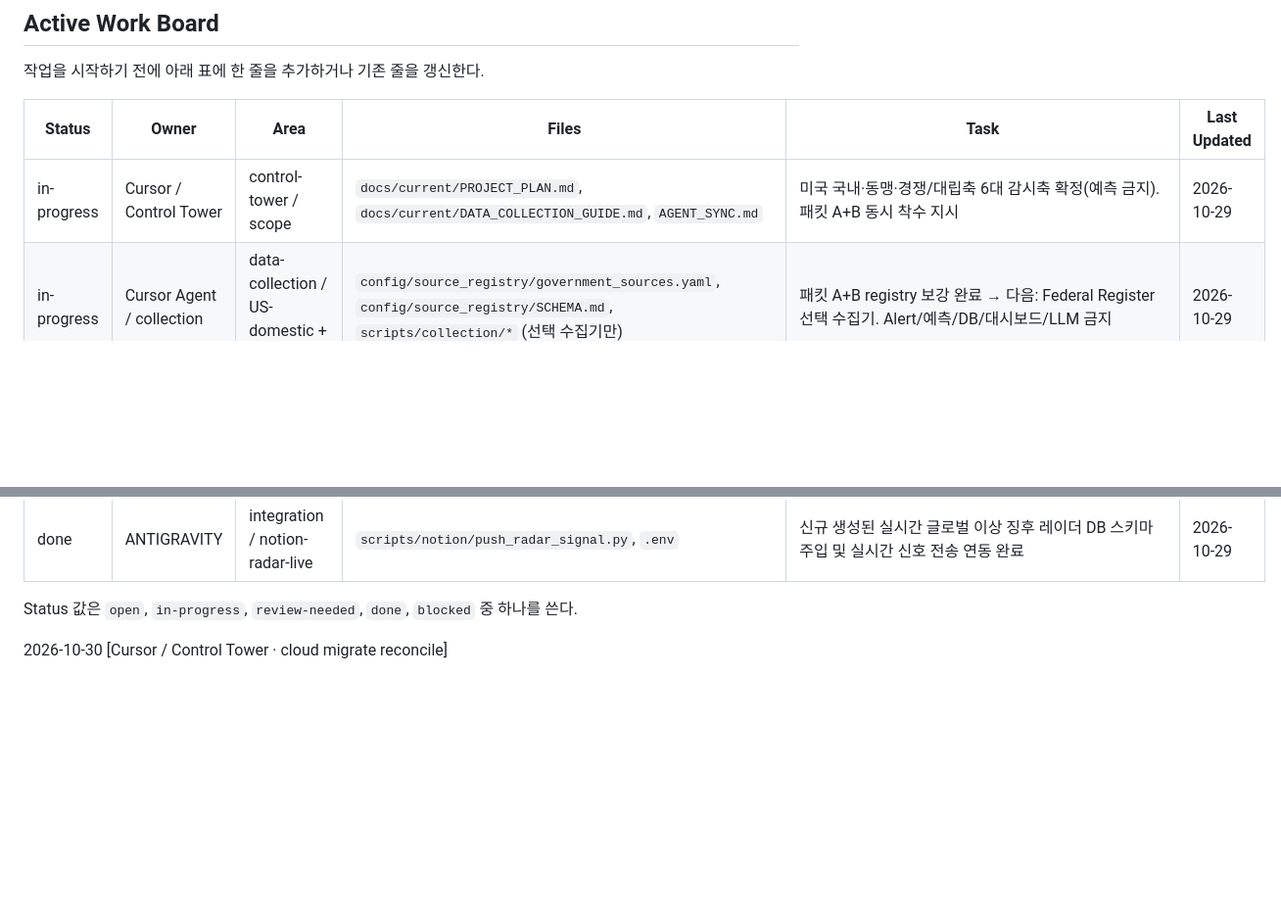
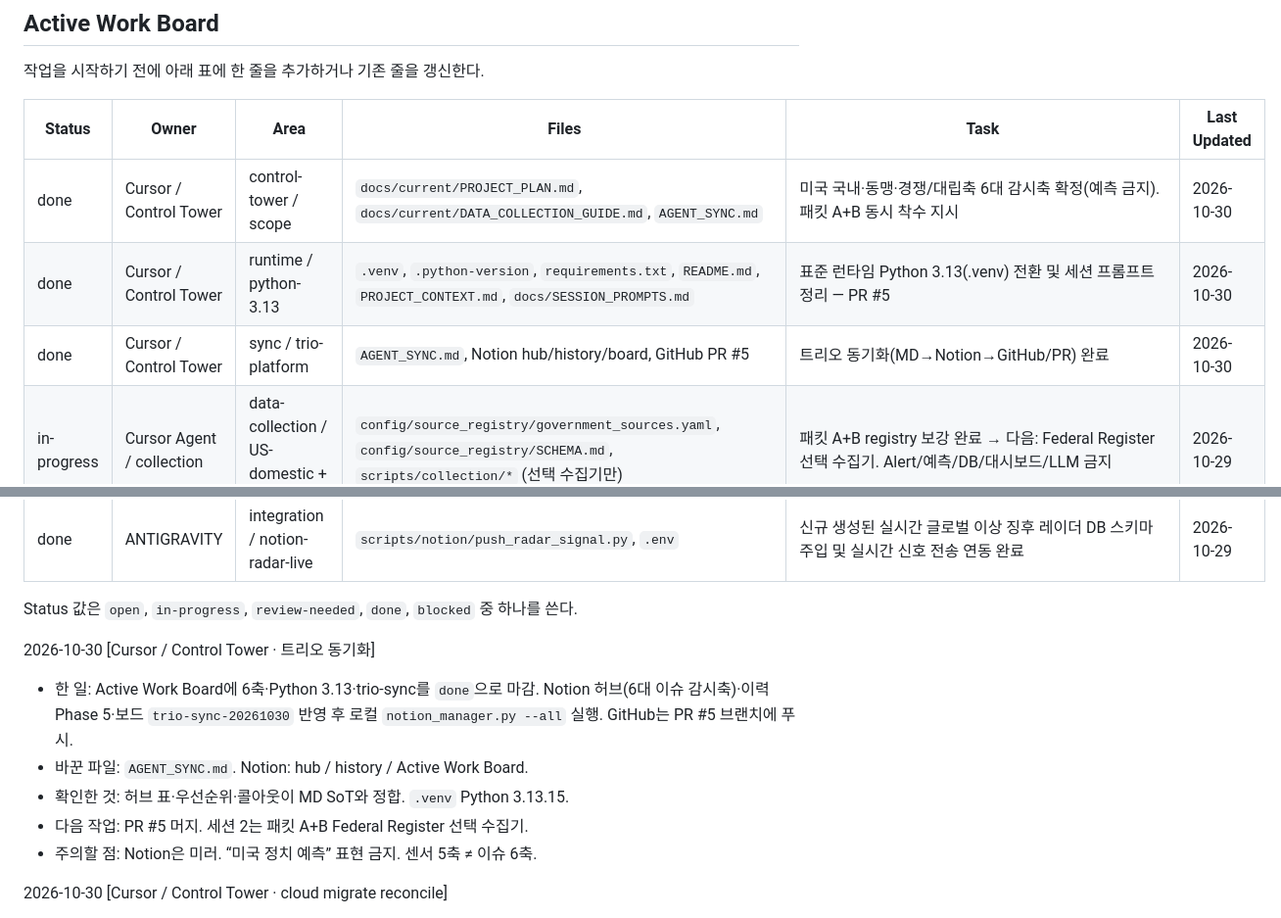
Before and after one commit to heartyhong2002-png/international-analysis, a Markdown page: AGENT_SYNC.md, 2 parts joined by grey strips. Shown at 98% size. GitHub-like rendering; blank space fills up the shorter version.

Commit message:
docs(sync): close trio-sync board and record Notion hub refresh
Mark 6-axis scope, Python 3.13 runtime, and trio-platform sync done after Notion hub/history/board + PR #5 alignment.

Co-authored-by: Cursor <cursoragent@cursor.com>

```diff
--- a/AGENT_SYNC.md
+++ b/AGENT_SYNC.md
@@ -58,7 +58,9 @@ ANTIGRAVITY는 주로 다음 작업을 맡긴다.
 
 | Status | Owner | Area | Files | Task | Last Updated |
 | --- | --- | --- | --- | --- | --- |
-| in-progress | Cursor / Control Tower | control-tower / scope | `docs/current/PROJECT_PLAN.md`, `docs/current/DATA_COLLECTION_GUIDE.md`, `AGENT_SYNC.md` | 미국 국내·동맹·경쟁/대립축 6대 감시축 확정(예측 금지). 패킷 A+B 동시 착수 지시 | 2026-10-29 |
+| done | Cursor / Control Tower | control-tower / scope | `docs/current/PROJECT_PLAN.md`, `docs/current/DATA_COLLECTION_GUIDE.md`, `AGENT_SYNC.md` | 미국 국내·동맹·경쟁/대립축 6대 감시축 확정(예측 금지). 패킷 A+B 동시 착수 지시 | 2026-10-30 |
+| done | Cursor / Control Tower | runtime / python-3.13 | `.venv`, `.python-version`, `requirements.txt`, `README.md`, `PROJECT_CONTEXT.md`, `docs/SESSION_PROMPTS.md` | 표준 런타임 Python 3.13(.venv) 전환 및 세션 프롬프트 정리 — PR #5 | 2026-10-30 |
+| done | Cursor / Control Tower | sync / trio-platform | `AGENT_SYNC.md`, Notion hub/history/board, GitHub PR #5 | 트리오 동기화(MD→Notion→GitHub/PR) 완료 | 2026-10-30 |
 | in-progress | Cursor Agent / collection | data-collection / US-domestic + allies | `config/source_registry/government_sources.yaml`, `config/source_registry/SCHEMA.md`, `scripts/collection/*` (선택 수집기만) | 패킷 A+B registry 보강 완료 → 다음: Federal Register 선택 수집기. Alert/예측/DB/대시보드/LLM 금지 | 2026-10-29 |
 | open | (세션 2 수집) | data-collection / competitor-axis roles | `config/source_registry/*`, signal_gap 소스 | 패킷 C: relationship_role 태깅·OFAC/BIS registry (A/B 스키마 정렬 후) | 2026-10-29 |
 | done | ANTIGRAVITY | db / pipeline / cross-verification | `scripts/run_pipeline.py`, `scripts/db/load_cross_verification_to_db.py`, `scripts/db/create_views.sql` | 해협 센서·공급망 사건 교차검증의 DB 적재와 대시보드 뷰 연동 | 2026-10-02 |
@@ -85,6 +87,13 @@ ANTIGRAVITY는 주로 다음 작업을 맡긴다.
 | done | ANTIGRAVITY | integration / notion-radar-live | `scripts/notion/push_radar_signal.py`, `.env` | 신규 생성된 실시간 글로벌 이상 징후 레이더 DB 스키마 주입 및 실시간 신호 전송 연동 완료 | 2026-10-29 |
 
 Status 값은 `open`, `in-progress`, `review-needed`, `done`, `blocked` 중 하나를 쓴다.
+
+2026-10-30 [Cursor / Control Tower · 트리오 동기화]
+- 한 일: Active Work Board에 6축·Python 3.13·trio-sync를 `done`으로 마감. Notion 허브(6대 이슈 감시축)·이력 Phase 5·보드 `trio-sync-20261030` 반영 후 로컬 `notion_manager.py --all` 실행. GitHub는 PR #5 브랜치에 푸시.
+- 바꾼 파일: `AGENT_SYNC.md`. Notion: hub / history / Active Work Board.
+- 확인한 것: 허브 표·우선순위·콜아웃이 MD SoT와 정합. `.venv` Python 3.13.15.
+- 다음 작업: PR #5 머지. 세션 2는 패킷 A+B Federal Register 선택 수집기.
+- 주의할 점: Notion은 미러. “미국 정치 예측” 표현 금지. 센서 5축 ≠ 이슈 6축.
 
 2026-10-30 [Cursor / Control Tower · cloud migrate reconcile]
 - 한 일: 로컬 Git 미이전으로 `origin/main`에서 재개. 원격 `cursor/local-sync-20261028`는 main과 동일 커밋임을 확인. 대화에서만 있던 Python 3.13 표준화·세션 프롬프트 최적화를 브랜치 `cursor/python313-session-prompts-01e9`에 복원.
```
